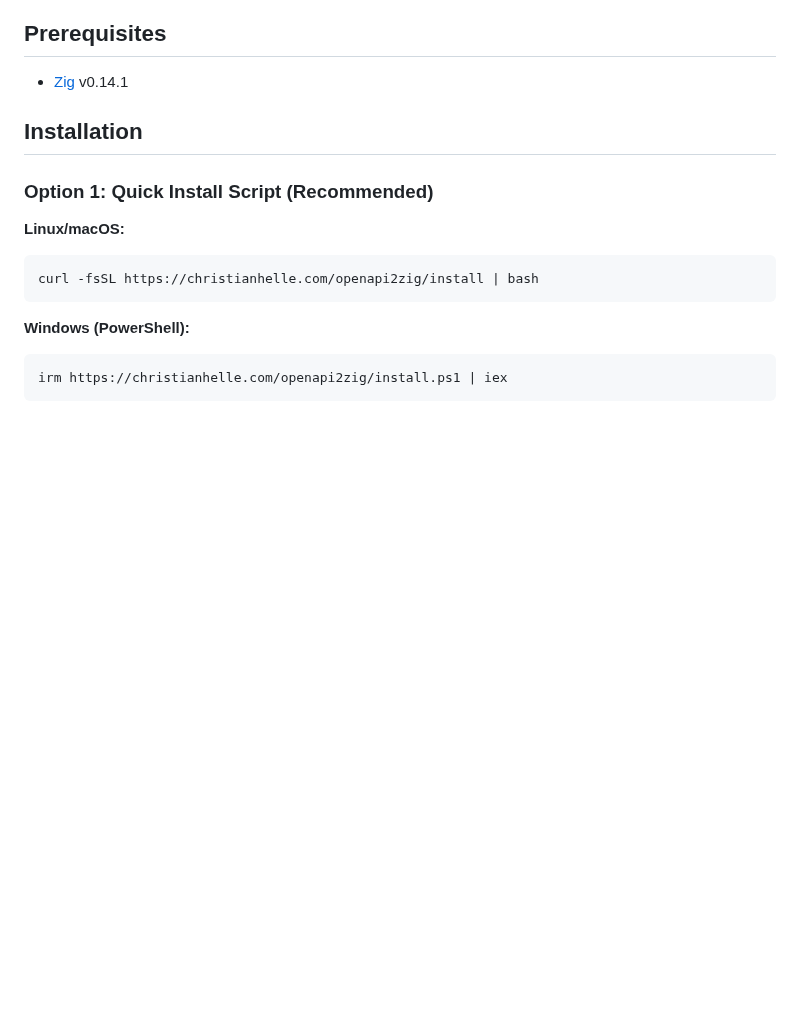
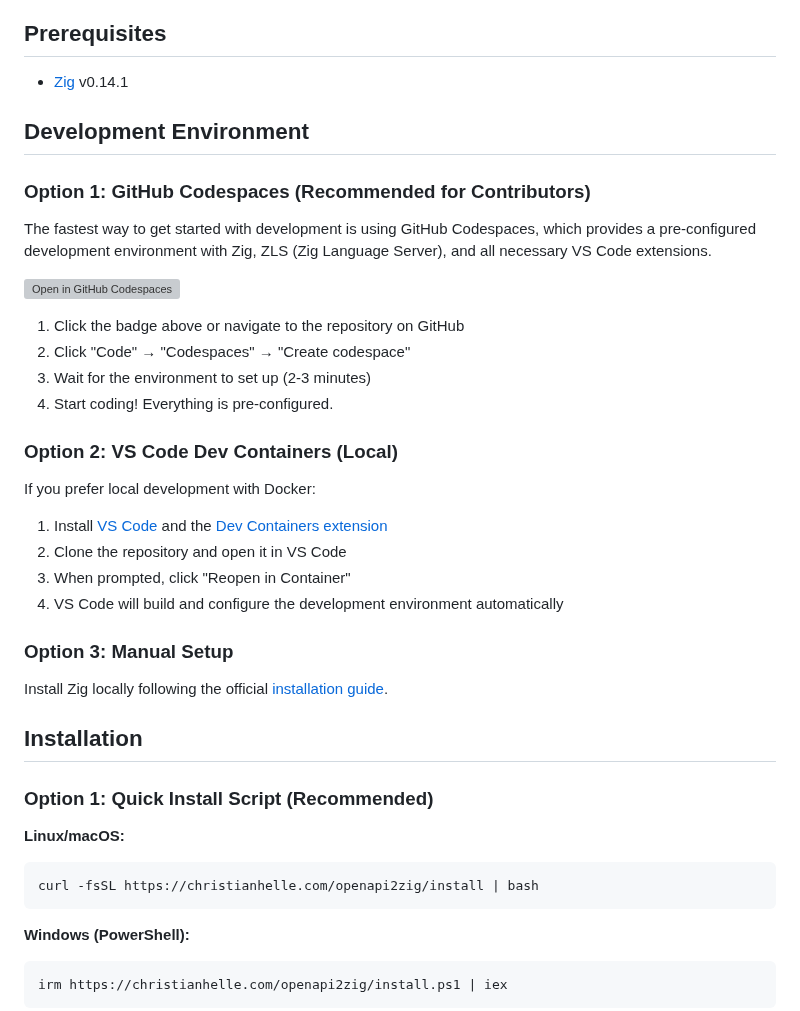
Before and after one commit to christianhelle/openapi2zig, a Markdown page: README.md, the part around the change. Rendered like a GitHub page; blank space fills up the shorter version; grey boxes are pictures that could not be loaded.

Commit message:
Add development environment setup instructions to README

```diff
--- a/README.md
+++ b/README.md
@@ -19,6 +19,32 @@ A CLI tool written in Zig that generates API client code in Zig from OpenAPI spe
 ## Prerequisites
 
 - [Zig](https://ziglang.org/download/) v0.14.1
+
+## Development Environment
+
+### Option 1: GitHub Codespaces (Recommended for Contributors)
+
+The fastest way to get started with development is using GitHub Codespaces, which provides a pre-configured development environment with Zig, ZLS (Zig Language Server), and all necessary VS Code extensions.
+
+[![Open in GitHub Codespaces](https://github.com/codespaces/badge.svg)](https://codespaces.new/christianhelle/openapi2zig)
+
+1. Click the badge above or navigate to the repository on GitHub
+2. Click "Code" → "Codespaces" → "Create codespace"
+3. Wait for the environment to set up (2-3 minutes)
+4. Start coding! Everything is pre-configured.
+
+### Option 2: VS Code Dev Containers (Local)
+
+If you prefer local development with Docker:
+
+1. Install [VS Code](https://code.visualstudio.com/) and the [Dev Containers extension](https://marketplace.visualstudio.com/items?itemName=ms-vscode-remote.remote-containers)
+2. Clone the repository and open it in VS Code
+3. When prompted, click "Reopen in Container"
+4. VS Code will build and configure the development environment automatically
+
+### Option 3: Manual Setup
+
+Install Zig locally following the official [installation guide](https://ziglang.org/download/).
 
 ## Installation
 
```
